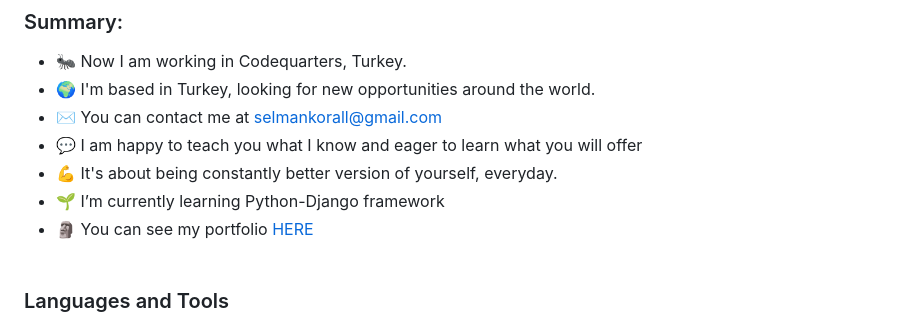
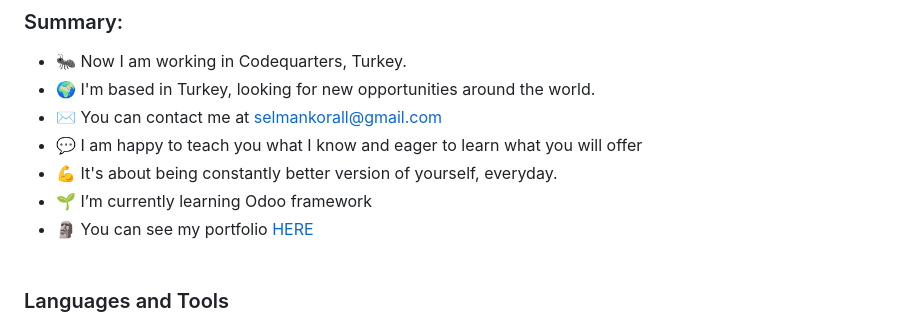
Before and after one commit to krlslman/koral-s.github.io, a Markdown page: README.md, the part around the change. Rendered like a GitHub page.

```diff
--- a/README.md
+++ b/README.md
@@ -15,7 +15,7 @@ I had my first C# and Python class in 2016. Since then, I use different tools an
 * ✉️  You can contact me at [selmankorall@gmail.com](mailto:selmankorall@gmail.com)
 * 💬 I am happy to teach you what I know and eager to learn what you will offer
 * 💪 It's about being constantly better version of yourself, everyday.
-* 🌱 I’m currently learning Python-Django framework
+* 🌱 I’m currently learning Odoo framework
 * 🗿 You can see my portfolio [HERE](https://selmankoral.netlify.app)<br><br>
 <!-- * <a href="https://krlslman.github.io/krlslman"><img src="https://i.ibb.co/fkWbZ5D/portfolio.png" alt="portfolio" border="0" width="100" style=" margin: 0 auto "></a> -->
 
```
